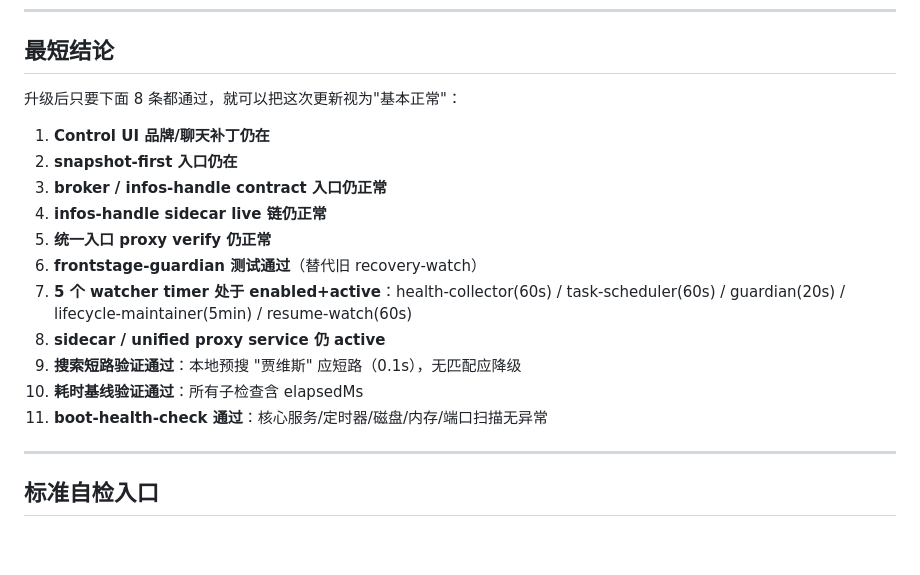
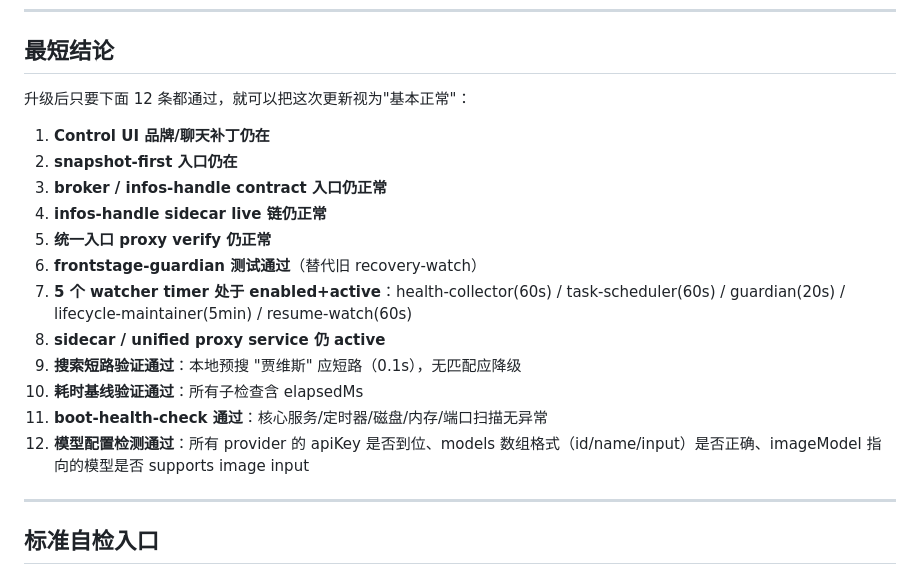
Before and after one commit to missyouangeled/Mark1, a Markdown page: docs/通用-OpenClaw-升级后自检清单.md, the part around one of its changes. GitHub-like rendering; blank space fills up the shorter version.

```diff
--- a/docs/通用-OpenClaw-升级后自检清单.md
+++ b/docs/通用-OpenClaw-升级后自检清单.md
@@ -22,7 +22,7 @@
 
 ## 最短结论
 
-升级后只要下面 8 条都通过，就可以把这次更新视为"基本正常"：
+升级后只要下面 12 条都通过，就可以把这次更新视为"基本正常"：
 
 1. **Control UI 品牌/聊天补丁仍在**
 2. **snapshot-first 入口仍在**
@@ -35,6 +35,7 @@
 9. **搜索短路验证通过**：本地预搜 "贾维斯" 应短路（0.1s），无匹配应降级
 10. **耗时基线验证通过**：所有子检查含 elapsedMs
 11. **boot-health-check 通过**：核心服务/定时器/磁盘/内存/端口扫描无异常
+12. **模型配置检测通过**：所有 provider 的 apiKey 是否到位、models 数组格式（id/name/input）是否正确、imageModel 指向的模型是否 supports image input
 
 ---
 
```
Also changed, not shown: other parts of docs/通用-OpenClaw-升级后自检清单.md (+52 -0 lines).
